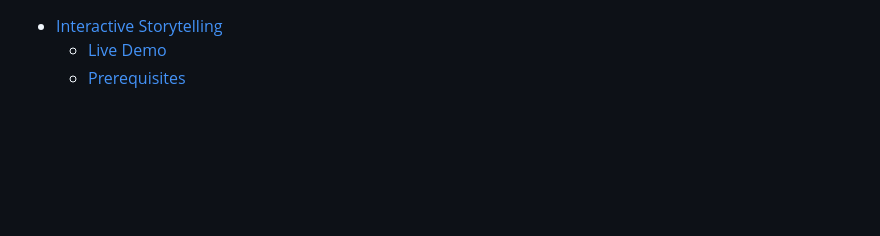
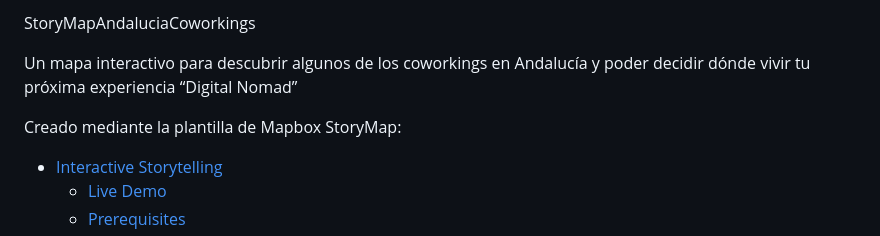
Before and after one commit to Enuni5/StoryMapAndaluciaCoworkings, a Markdown page: README.md, the part around the change. Drawn GitHub-style; blank space fills up the shorter version.

```diff
--- a/README.md
+++ b/README.md
@@ -1,3 +1,12 @@
+
+StoryMapAndaluciaCoworkings
+
+Un mapa interactivo para descubrir algunos de los coworkings en Andalucía y poder decidir dónde vivir tu próxima experiencia “Digital Nomad”
+
+
+Creado mediante la plantilla de Mapbox StoryMap:
+
+
 - [Interactive Storytelling](#interactive-storytelling)
   - [Live Demo](#live-demo)
   - [Prerequisites](#prerequisites)
```
